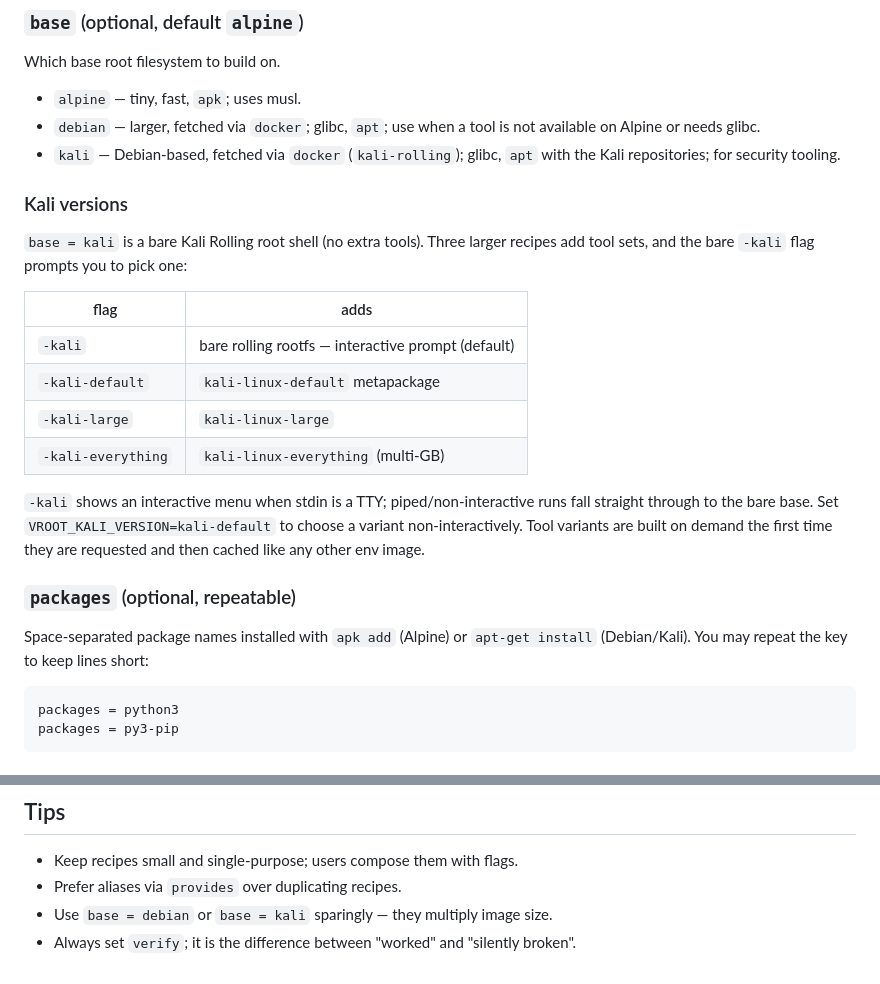
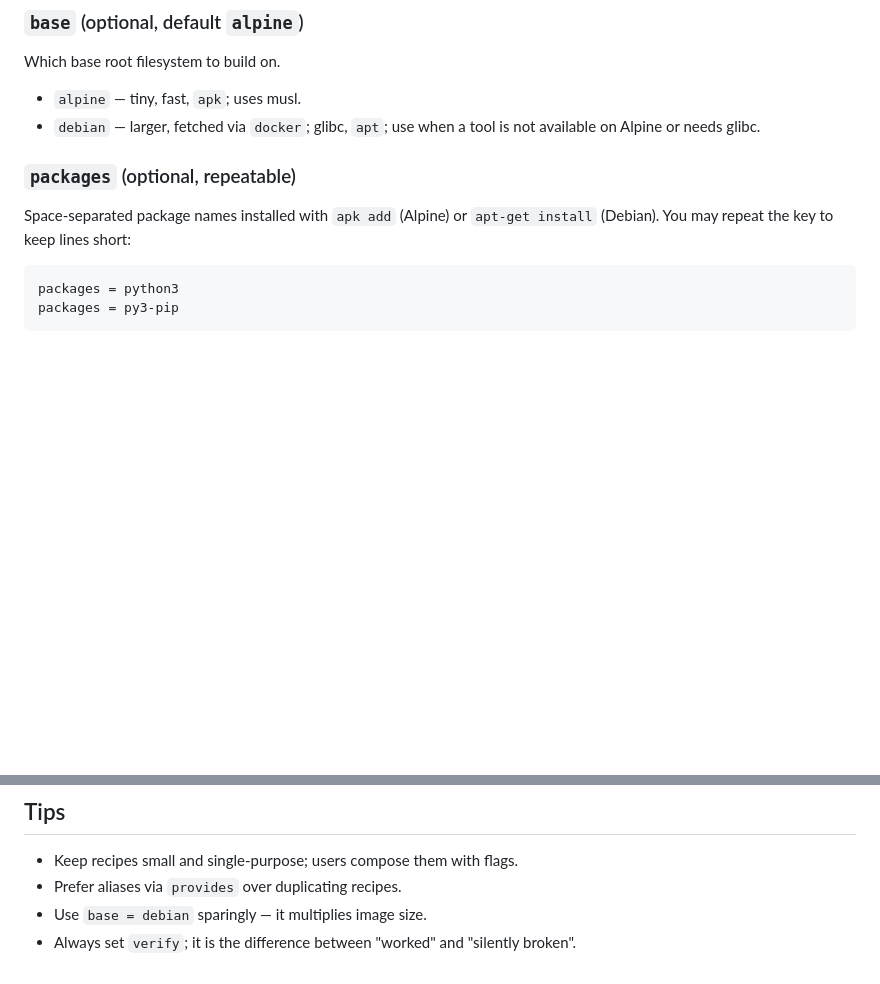
Before and after one commit to gairxx/vroot, a Markdown page: docs/RECIPES.md, 2 parts joined by grey strips. Rendered like a GitHub page; blank space fills up the shorter version.

Commit message:
docs: recipe reference and building guide

````diff
--- a/docs/RECIPES.md
+++ b/docs/RECIPES.md
@@ -46,31 +46,11 @@ Which base root filesystem to build on.
 - `alpine` — tiny, fast, `apk`; uses musl.
 - `debian` — larger, fetched via `docker`; glibc, `apt`; use when a tool is not
   available on Alpine or needs glibc.
-- `kali` — Debian-based, fetched via `docker` (`kali-rolling`); glibc, `apt`
-  with the Kali repositories; for security tooling.
-
-### Kali versions
-
-`base = kali` is a bare Kali Rolling root shell (no extra tools). Three larger
-recipes add tool sets, and the bare `-kali` flag prompts you to pick one:
-
-| flag | adds |
-| --- | --- |
-| `-kali` | bare rolling rootfs — interactive prompt (default) |
-| `-kali-default` | `kali-linux-default` metapackage |
-| `-kali-large` | `kali-linux-large` |
-| `-kali-everything` | `kali-linux-everything` (multi-GB) |
-
-`-kali` shows an interactive menu when stdin is a TTY; piped/non-interactive
-runs fall straight through to the bare base. Set
-`VROOT_KALI_VERSION=kali-default` to choose a variant non-interactively. Tool
-variants are built on demand the first time they are requested and then cached
-like any other env image.
 
 ### `packages` (optional, repeatable)
 
 Space-separated package names installed with `apk add` (Alpine) or
-`apt-get install` (Debian/Kali). You may repeat the key to keep lines short:
+`apt-get install` (Debian). You may repeat the key to keep lines short:
 
 ```ini
 packages = python3
@@ -149,6 +129,6 @@ Inside a sandbox you can inspect the active environment with
 
 - Keep recipes small and single-purpose; users compose them with flags.
 - Prefer aliases via `provides` over duplicating recipes.
-- Use `base = debian` or `base = kali` sparingly — they multiply image size.
+- Use `base = debian` sparingly — it multiplies image size.
 - Always set `verify`; it is the difference between "worked" and "silently
   broken".
````
Also changed, not shown: docs/BUILDING.md (+1 -1 lines).
